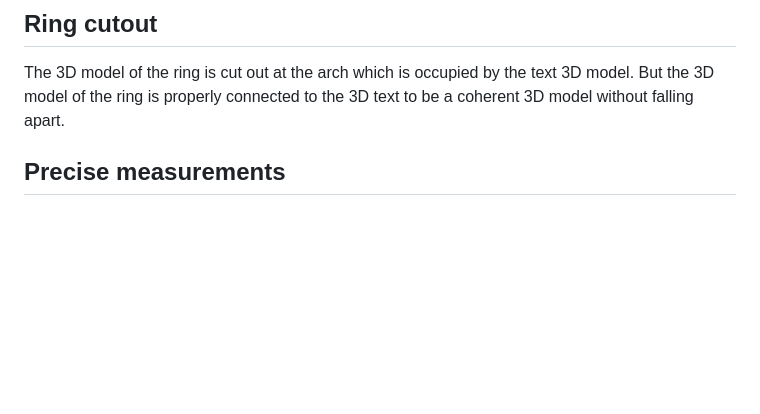
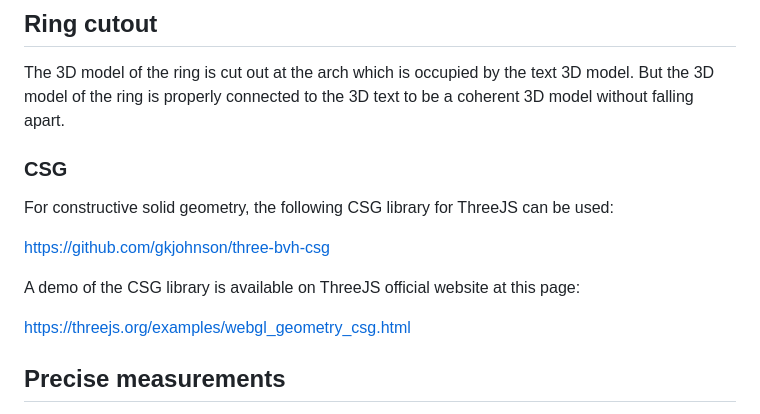
Before and after one commit to Megidd/jewelry-personalization, a Markdown page: ring-text/specs_technical.md, the part around the change. Drawn GitHub-style; blank space fills up the shorter version.

Commit message:
Specs: CSG

```diff
--- a/ring-text/specs_technical.md
+++ b/ring-text/specs_technical.md
@@ -66,6 +66,16 @@ For now, some sane assumptions might be employed for curvature formulas.
 ## Ring cutout
 
 The 3D model of the ring is cut out at the arch which is occupied by the text 3D model. But the 3D model of the ring is properly connected to the 3D text to be a coherent 3D model without falling apart.
+
+### CSG
+
+For constructive solid geometry, the following CSG library for ThreeJS can be used:
+
+https://github.com/gkjohnson/three-bvh-csg
+
+A demo of the CSG library is available on ThreeJS official website at this page:
+
+https://threejs.org/examples/webgl_geometry_csg.html
 
 ## Precise measurements
 
```
